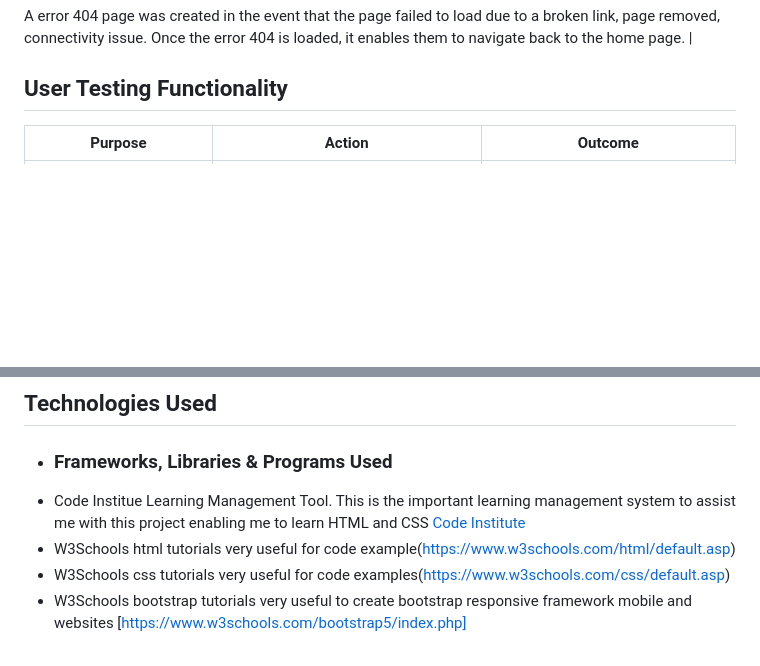
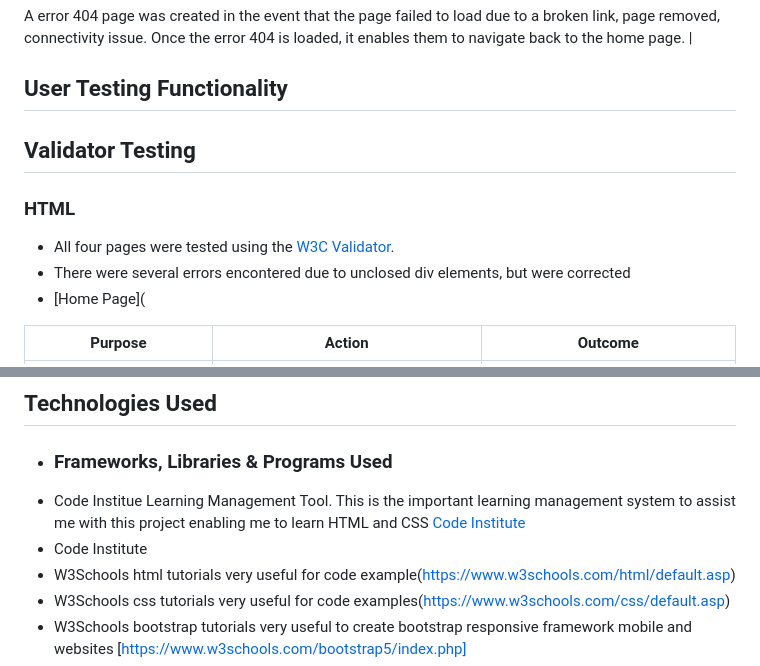
Before and after one commit to JModi16/Pilates, a Markdown page: README.md, 2 parts joined by grey strips. Drawn GitHub-style; blank space fills up the shorter version.

```diff
--- a/README.md
+++ b/README.md
@@ -163,6 +163,11 @@ All fields need to be completed, including the ‘Message, otherwise they will b
 A error 404 page was created in the event that the page failed to load due to a broken link, page removed, connectivity issue. Once the error 404 is loaded, it enables them to navigate back to the home page. |
 
 ## **User Testing Functionality**
+## Validator Testing
+### HTML
+* All four pages were tested using the [W3C Validator](https://validator.w3.org/).
+* There were several errors encontered due to unclosed div elements, but were corrected
+* [Home Page](
 
 | Purpose                                                                                         | Action                                                                                                                           | Outcome                                                                                                                                                         |
 | ----------------------------------------------------------------------------------------------- | -------------------------------------------------------------------------------------------------------------------------------- | --------------------------------------------------------------------------------------------------------------------------------------------------------------- |
@@ -206,6 +211,7 @@ A error 404 page was created in the event that the page failed to load due to a
 -   ### Frameworks, Libraries & Programs Used
 
 * Code Institue Learning Management Tool. This is the important learning management system to assist me with this project enabling me to learn HTML and CSS [Code Institute](https://learn.codeinstitute.net/courses/course-v1:code_institute+DIWAD_MS1+1/courseware/5cc55f6df9fe41cc8dcb4d665a251ded/8341150079674a76b87da0143c45f6f9/)
+* Code Institute
 * W3Schools html tutorials very useful for code example(https://www.w3schools.com/html/default.asp)
 * W3Schools css tutorials very useful for code examples(https://www.w3schools.com/css/default.asp)
 * W3Schools bootstrap  tutorials very useful to create bootstrap responsive framework mobile and websites [https://www.w3schools.com/bootstrap5/index.php]
```
